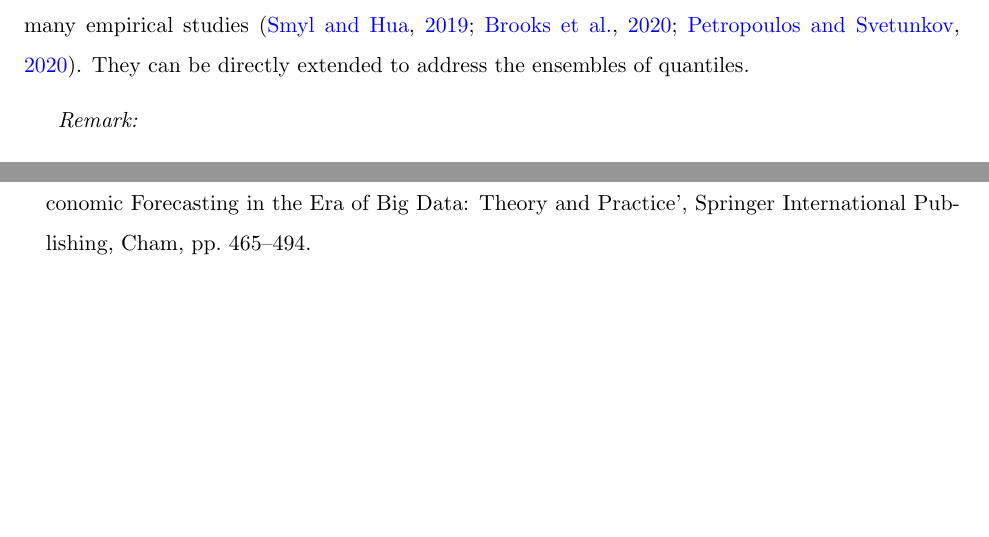
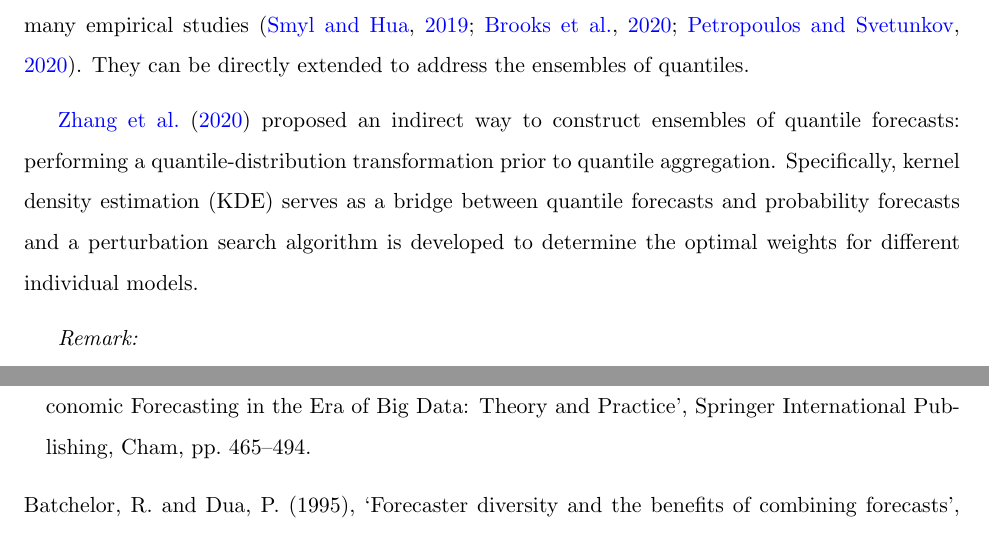
Before and after one commit to xqnwang/ensembles-combinations-docs, a LaTeX document (docs/EnsembleCombination.tex): two parts of pages 40 and 47 of 64 before the commit and two parts of pages 40 and 48 of 65 after it, joined at a grey line, cut so that both start at the same text, the shorter picture padded with empty space. Compiled offline with pdfLaTeX.

Commit message:
Transformation prior to combinations

```diff
--- a/docs/EnsembleCombination.tex
+++ b/docs/EnsembleCombination.tex
@@ -443,7 +443,7 @@ One line of research has looked at \textit{tailoring individuals' weights for di
 An independent line of research has looked at simple ensemble heuristics, which provide an alternative way of aggregating quantiles and frequently serve as benchmarks to measure the effectiveness of the newly developed ensemble strategies. For example, \cite{Wang2019-lx} considered the na\"{i}ve sorting method and the median value based sorting method, in which a total $N \times Q$ quantiles are stacked and sorted by ascending order to pick the first and median value respectively in each block of length $N$, where $N$ denotes the number of individual models and $M$ denotes the number of quantile levels. Numerous ensemble heuristics have been developed in the context of aggregating interval forecasts \citep{Park2015-zn,Gaba2017-om,Grushka-Cockayne2020-qv}, which involves aggregating individual quantiles in several ways for each quantile level. These simple heuristics have a less computational burden and have been shown to be robust in many empirical studies \citep{Smyl2019-av,Brooks2020-sg,Petropoulos2020-fp}. They can be directly extended to address the ensembles of quantiles.
 
 % transformation prior to combinations
-
+\cite{Zhang2020-dm} proposed an indirect way to construct ensembles of quantile forecasts: performing a quantile-distribution transformation prior to quantile aggregation. Specifically, kernel density estimation (KDE) serves as a bridge between quantile forecasts and probability forecasts and a perturbation search algorithm is developed to determine the optimal weights for different individual models.
 
 % quantile crossing
 \textit{Remark:}
```
